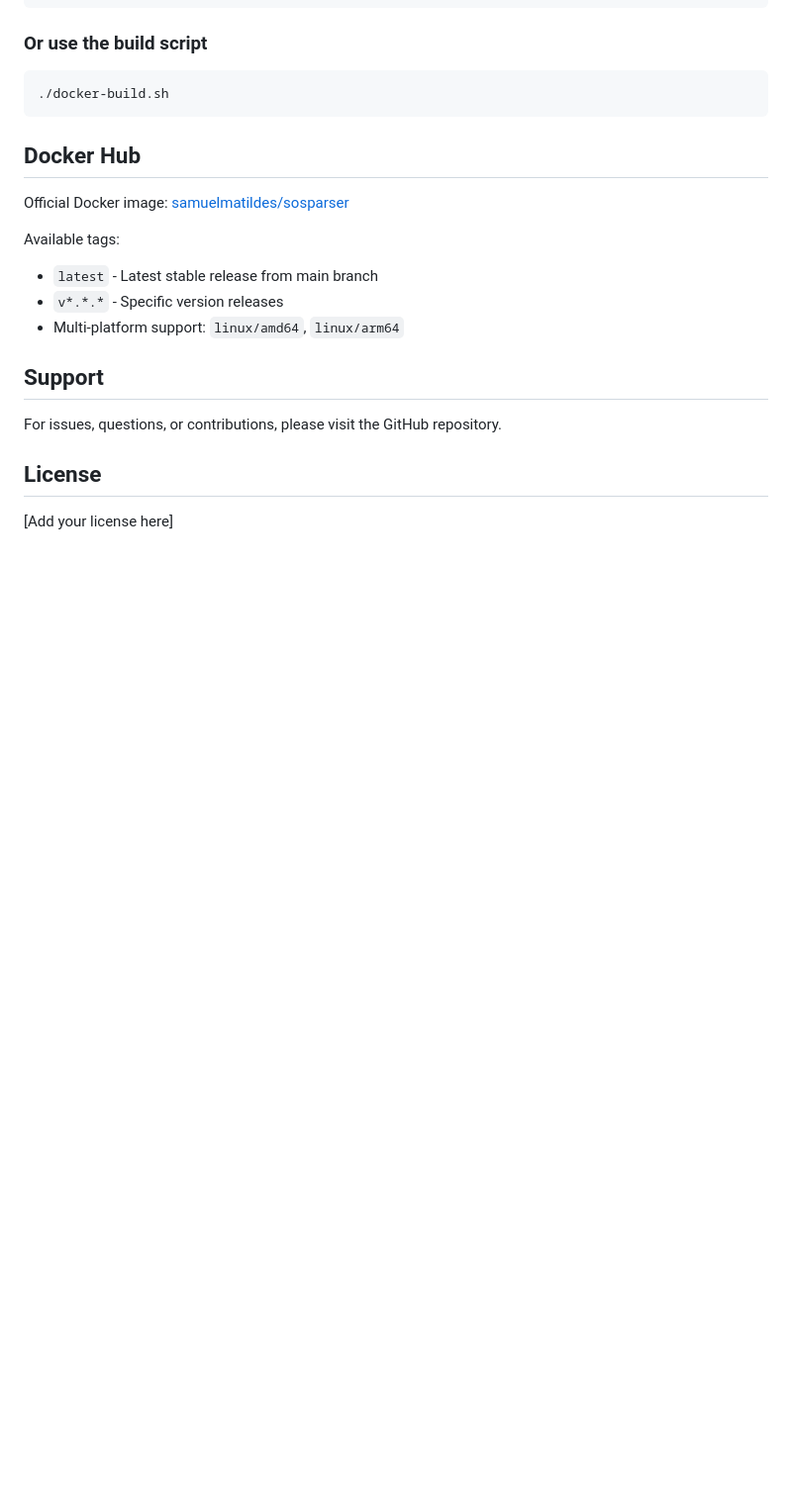
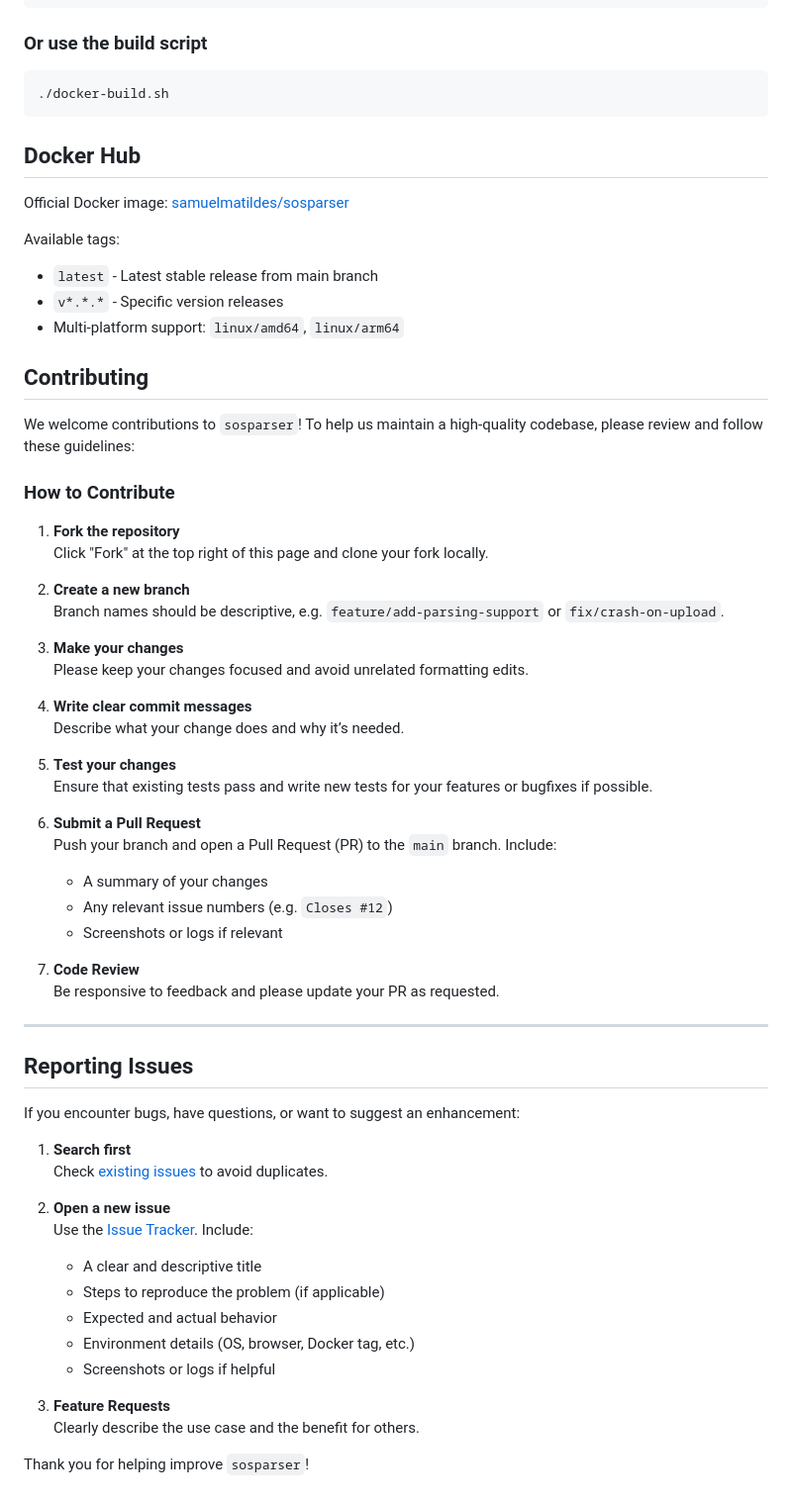
Before and after one commit to dmitryporotnikov/SOSParser, a Markdown page: README.md, the part around the change printed below. Shown: that part at 99% size. Drawn GitHub-style; blank space fills up the shorter version.

```diff
--- a/README.md
+++ b/README.md
@@ -247,10 +64,55 @@ Available tags:
 - `v*.*.*` - Specific version releases
 - Multi-platform support: `linux/amd64`, `linux/arm64`
 
-## Support
+## Contributing
 
-For issues, questions, or contributions, please visit the GitHub repository.
+We welcome contributions to `sosparser`! To help us maintain a high-quality codebase, please review and follow these guidelines:
 
-## License
+### How to Contribute
 
-[Add your license here]
+1. **Fork the repository**
+   Click "Fork" at the top right of this page and clone your fork locally.
+
+2. **Create a new branch**
+   Branch names should be descriptive, e.g. `feature/add-parsing-support` or `fix/crash-on-upload`.
+
+3. **Make your changes**
+   Please keep your changes focused and avoid unrelated formatting edits.
+
+4. **Write clear commit messages**
+   Describe what your change does and why it’s needed.
+
+5. **Test your changes**
+   Ensure that existing tests pass and write new tests for your features or bugfixes if possible.
+
+6. **Submit a Pull Request**
+   Push your branch and open a Pull Request (PR) to the `main` branch. Include:
+   - A summary of your changes
+   - Any relevant issue numbers (e.g. `Closes #12`)
+   - Screenshots or logs if relevant
+
+7. **Code Review**
+   Be responsive to feedback and please update your PR as requested.
+
+
+---
+
+## Reporting Issues
+
+If you encounter bugs, have questions, or want to suggest an enhancement:
+
+1. **Search first**
+   Check [existing issues](https://github.com/samatild/sosparser/issues) to avoid duplicates.
+
+2. **Open a new issue**
+   Use the [Issue Tracker](https://github.com/samatild/sosparser/issues/new/choose). Include:
+   - A clear and descriptive title
+   - Steps to reproduce the problem (if applicable)
+   - Expected and actual behavior
+   - Environment details (OS, browser, Docker tag, etc.)
+   - Screenshots or logs if helpful
+
+3. **Feature Requests**
+   Clearly describe the use case and the benefit for others.
+
+Thank you for helping improve `sosparser`!
```
Also changed, not shown: other parts of README.md (+3 -186 lines).
